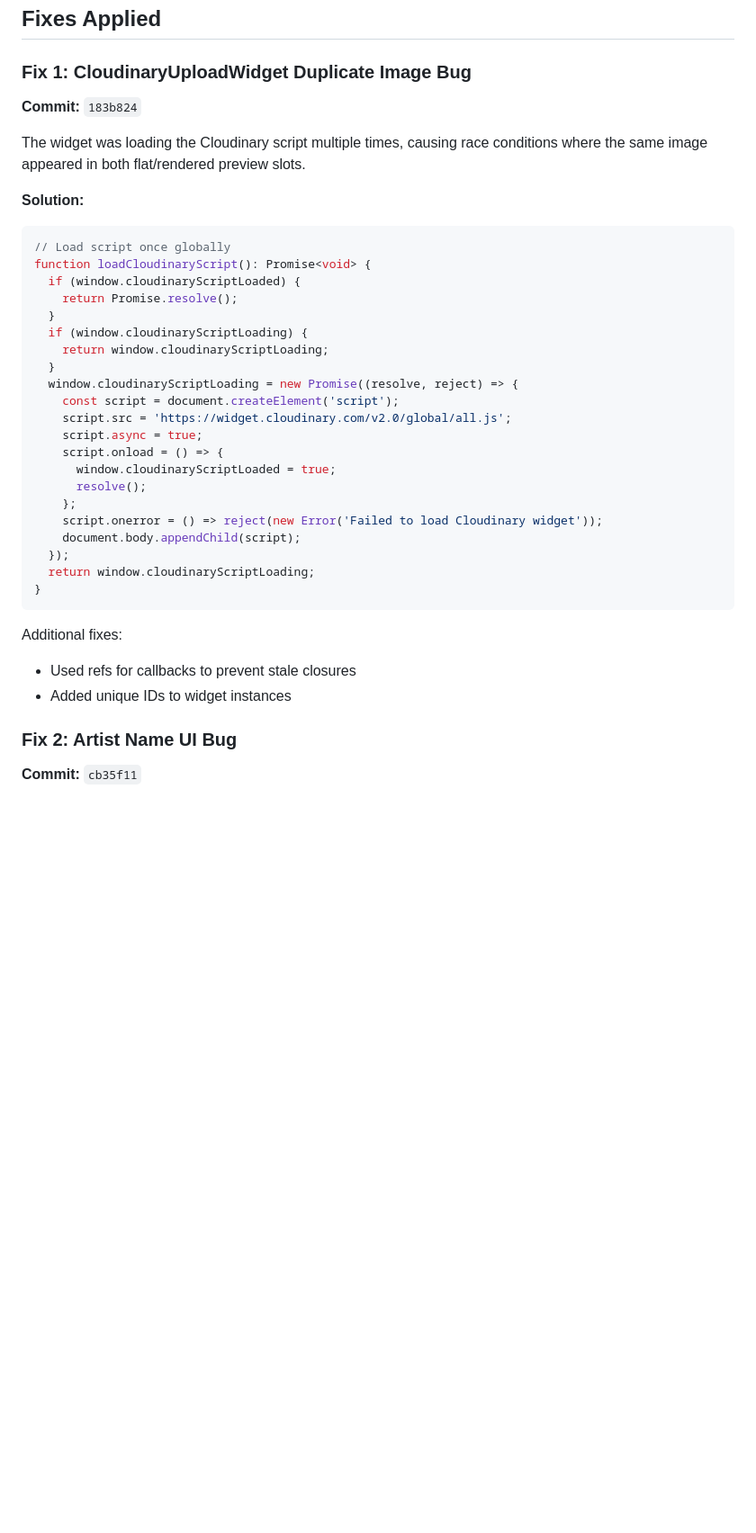
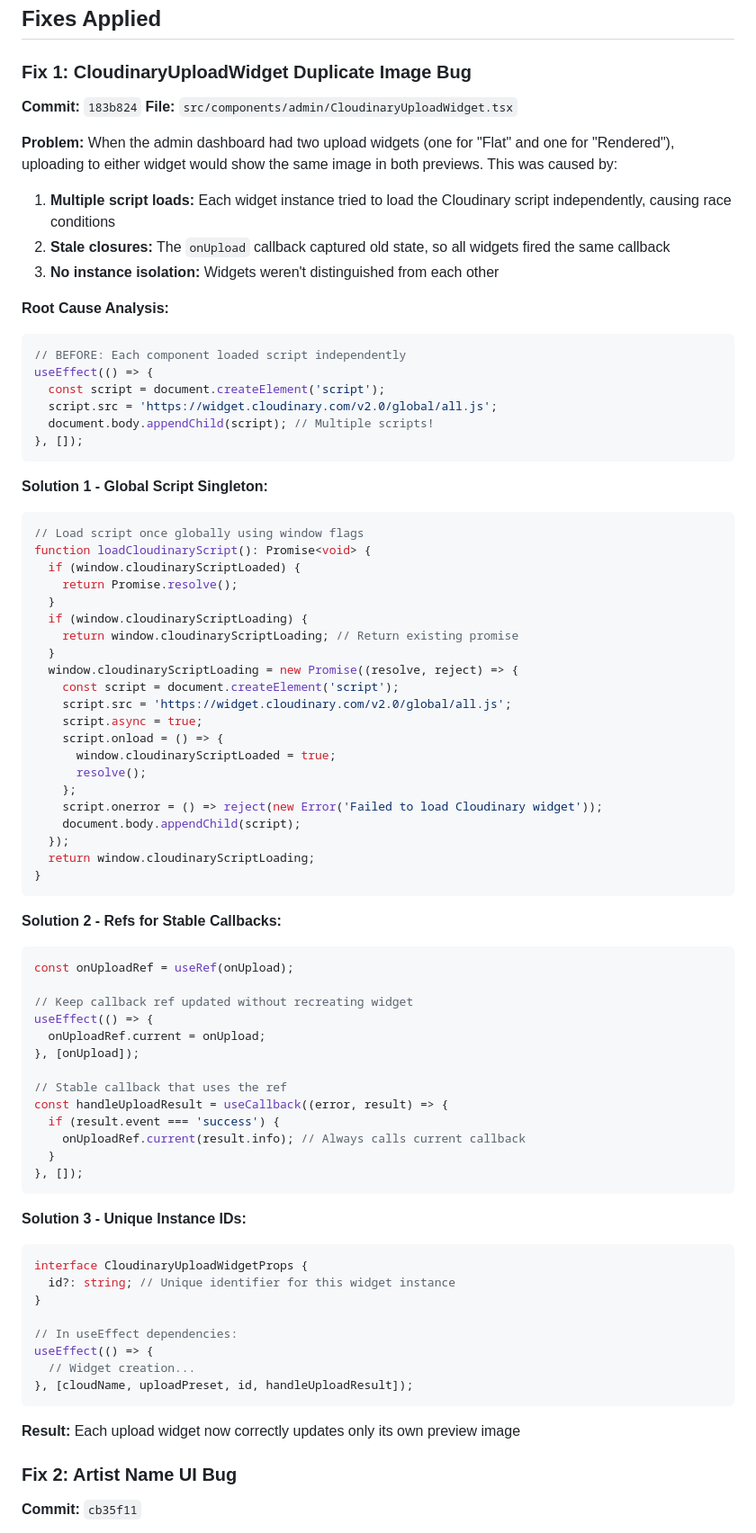
Before and after one commit to alfieprojectsdev/artportfolio, a Markdown page: SESSION_LOG_2026-01-25.md, the part around one of its changes. Shown at 90% size. Drawn GitHub-style; blank space fills up the shorter version.

````diff
--- a/SESSION_LOG_2026-01-25.md
+++ b/SESSION_LOG_2026-01-25.md
@@ -18,18 +18,33 @@
 
 ### Fix 1: CloudinaryUploadWidget Duplicate Image Bug
 **Commit:** `183b824`
+**File:** `src/components/admin/CloudinaryUploadWidget.tsx`
 
-The widget was loading the Cloudinary script multiple times, causing race conditions where the same image appeared in both flat/rendered preview slots.
+**Problem:** When the admin dashboard had two upload widgets (one for "Flat" and one for "Rendered"), uploading to either widget would show the same image in both previews. This was caused by:
 
-**Solution:**
+1. **Multiple script loads:** Each widget instance tried to load the Cloudinary script independently, causing race conditions
+2. **Stale closures:** The `onUpload` callback captured old state, so all widgets fired the same callback
+3. **No instance isolation:** Widgets weren't distinguished from each other
+
+**Root Cause Analysis:**
 ```typescript
-// Load script once globally
+// BEFORE: Each component loaded script independently
+useEffect(() => {
+  const script = document.createElement('script');
+  script.src = 'https://widget.cloudinary.com/v2.0/global/all.js';
+  document.body.appendChild(script); // Multiple scripts!
+}, []);
+```
+
+**Solution 1 - Global Script Singleton:**
+```typescript
+// Load script once globally using window flags
 function loadCloudinaryScript(): Promise<void> {
   if (window.cloudinaryScriptLoaded) {
     return Promise.resolve();
   }
   if (window.cloudinaryScriptLoading) {
-    return window.cloudinaryScriptLoading;
+    return window.cloudinaryScriptLoading; // Return existing promise
   }
   window.cloudinaryScriptLoading = new Promise((resolve, reject) => {
     const script = document.createElement('script');
@@ -46,9 +61,36 @@ function loadCloudinaryScript(): Promise<void> {
 }
 ```
 
-Additional fixes:
-- Used refs for callbacks to prevent stale closures
-- Added unique IDs to widget instances
+**Solution 2 - Refs for Stable Callbacks:**
+```typescript
+const onUploadRef = useRef(onUpload);
+
+// Keep callback ref updated without recreating widget
+useEffect(() => {
+  onUploadRef.current = onUpload;
+}, [onUpload]);
+
+// Stable callback that uses the ref
+const handleUploadResult = useCallback((error, result) => {
+  if (result.event === 'success') {
+    onUploadRef.current(result.info); // Always calls current callback
+  }
+}, []);
+```
+
+**Solution 3 - Unique Instance IDs:**
+```typescript
+interface CloudinaryUploadWidgetProps {
+  id?: string; // Unique identifier for this widget instance
+}
+
+// In useEffect dependencies:
+useEffect(() => {
+  // Widget creation...
+}, [cloudName, uploadPreset, id, handleUploadResult]);
+```
+
+**Result:** Each upload widget now correctly updates only its own preview image
 
 ### Fix 2: Artist Name UI Bug
 **Commit:** `cb35f11`
````
Also changed, not shown: other parts of SESSION_LOG_2026-01-25.md (+77 -4 lines).
